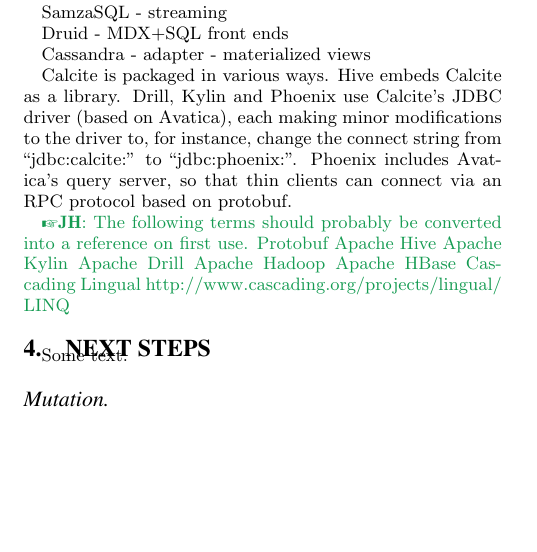
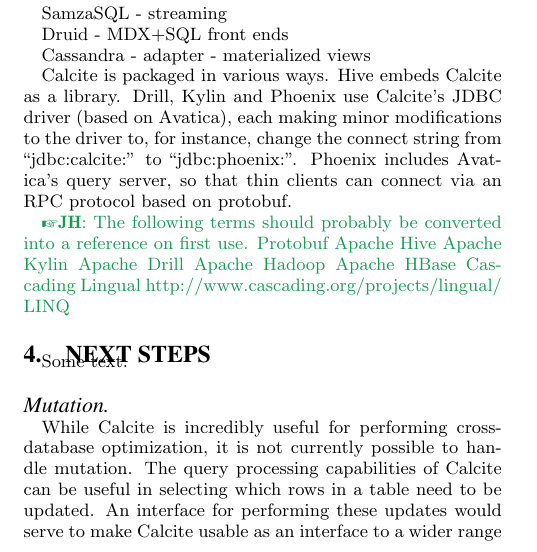
Before and after one commit to jcamachor/calcite-latex, a LaTeX paper (paper.tex, which reads s-future.tex): part of one column of page 2 of 4, cut so that both start at the same text, the shorter picture padded with empty space. Compiled offline with pdfLaTeX.

Commit message:
Add some future work text for mutations

```diff
--- a/s-future.tex
+++ b/s-future.tex
@@ -5,6 +5,10 @@
 
 \paragraph{Mutation}
 
+While Calcite is incredibly useful for performing cross-database optimization, it is not currently possible to handle mutation.
+The query processing capabilities of Calcite can be useful in selecting which rows in a table need to be updated.
+An interface for performing these updates would serve to make Calcite usable as an interface to a wider range of applications.
+
 \paragraph{Parallel optimization}
 
 \paragraph{Importance metric for rules}
```
